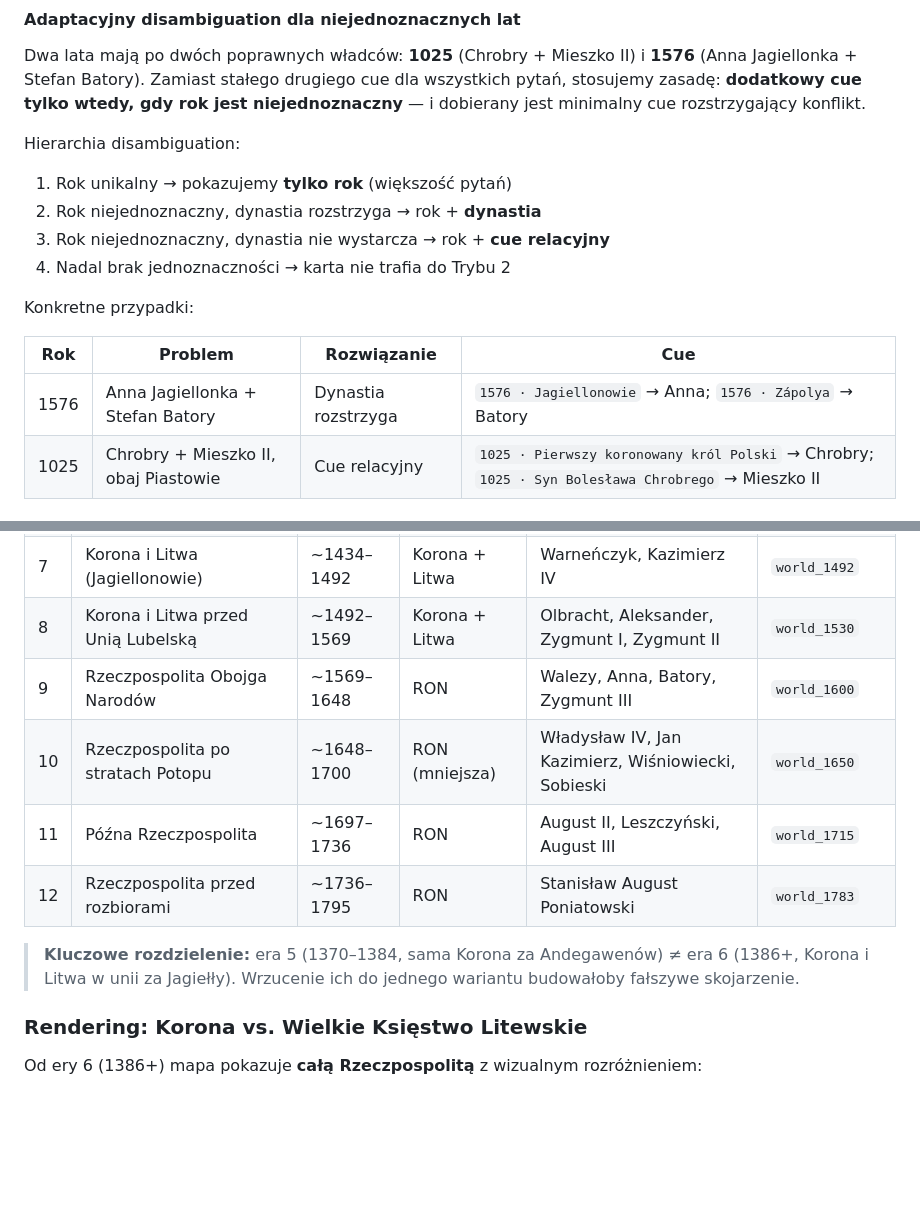
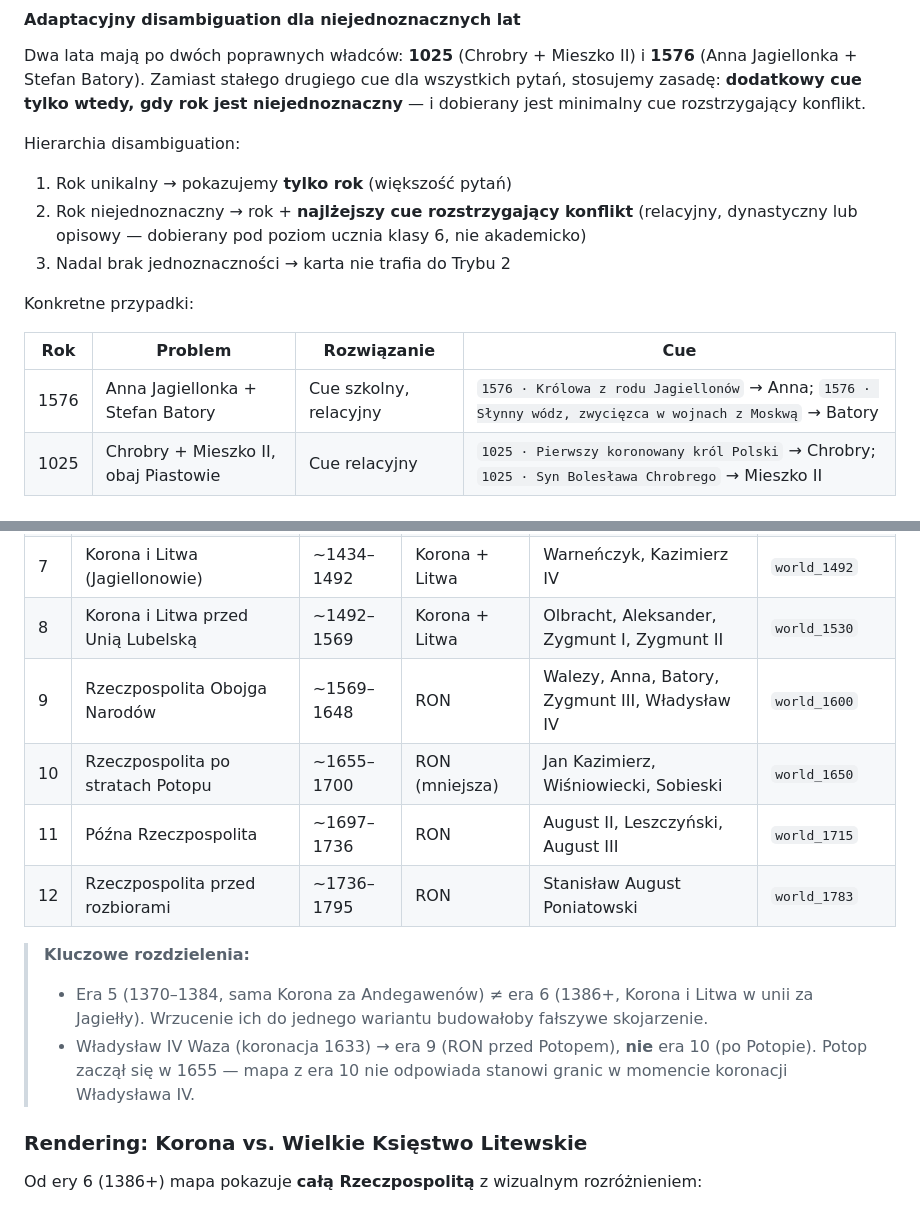
Before and after one commit to profondo-eu/quizy, a Markdown page: historia/krolowie-polski/PROPOZYCJA.md, 2 parts joined by grey strips. Drawn GitHub-style; blank space fills up the shorter version.

Commit message:
Address third review round: map variant fix + schoolfriendly cues
- Fix Wladyslaw IV Waza assignment: moved from post-Deluge era 10
  (~1655-1700) to era 9 (~1569-1648) matching his 1633 coronation
- Replace academic "Zapolya" cue for Batory with grade-6 friendly
  alternatives: "Krolowa z rodu Jagiellonow" vs "Slynny wodz,
  zwyciezca w wojnach z Moskwa"
- Simplify disambiguation hierarchy: single rule "lightest cue that
  resolves conflict" instead of rigid dynasty-first cascade
- Add explanatory note on Wladyslaw IV map variant decision

Made-with: Cursor

```diff
--- a/historia/krolowie-polski/PROPOZYCJA.md
+++ b/historia/krolowie-polski/PROPOZYCJA.md
@@ -189,15 +189,14 @@ Dwa lata mają po dwóch poprawnych władców: **1025** (Chrobry + Mieszko II) i
 Hierarchia disambiguation:
 
 1. Rok unikalny → pokazujemy **tylko rok** (większość pytań)
-2. Rok niejednoznaczny, dynastia rozstrzyga → rok + **dynastia**
-3. Rok niejednoznaczny, dynastia nie wystarcza → rok + **cue relacyjny**
-4. Nadal brak jednoznaczności → karta nie trafia do Trybu 2
+2. Rok niejednoznaczny → rok + **najlżejszy cue rozstrzygający konflikt** (relacyjny, dynastyczny lub opisowy — dobierany pod poziom ucznia klasy 6, nie akademicko)
+3. Nadal brak jednoznaczności → karta nie trafia do Trybu 2
 
 Konkretne przypadki:
 
 | Rok | Problem | Rozwiązanie | Cue |
 |-----|---------|-------------|-----|
-| 1576 | Anna Jagiellonka + Stefan Batory | Dynastia rozstrzyga | `1576 · Jagiellonowie` → Anna; `1576 · Zápolya` → Batory |
+| 1576 | Anna Jagiellonka + Stefan Batory | Cue szkolny, relacyjny | `1576 · Królowa z rodu Jagiellonów` → Anna; `1576 · Słynny wódz, zwycięzca w wojnach z Moskwą` → Batory |
 | 1025 | Chrobry + Mieszko II, obaj Piastowie | Cue relacyjny | `1025 · Pierwszy koronowany król Polski` → Chrobry; `1025 · Syn Bolesława Chrobrego` → Mieszko II |
 
 #### Zasady doboru dystraktorów
@@ -387,12 +386,14 @@ Każdy wariant mapy:
 | 6 | Polska i Litwa w unii personalnej | ~1386–1434 | Korona + Litwa | Władysław II Jagiełło | `world_1400` |
 | 7 | Korona i Litwa (Jagiellonowie) | ~1434–1492 | Korona + Litwa | Warneńczyk, Kazimierz IV | `world_1492` |
 | 8 | Korona i Litwa przed Unią Lubelską | ~1492–1569 | Korona + Litwa | Olbracht, Aleksander, Zygmunt I, Zygmunt II | `world_1530` |
-| 9 | Rzeczpospolita Obojga Narodów | ~1569–1648 | RON | Walezy, Anna, Batory, Zygmunt III | `world_1600` |
-| 10 | Rzeczpospolita po stratach Potopu | ~1648–1700 | RON (mniejsza) | Władysław IV, Jan Kazimierz, Wiśniowiecki, Sobieski | `world_1650` |
+| 9 | Rzeczpospolita Obojga Narodów | ~1569–1648 | RON | Walezy, Anna, Batory, Zygmunt III, Władysław IV | `world_1600` |
+| 10 | Rzeczpospolita po stratach Potopu | ~1655–1700 | RON (mniejsza) | Jan Kazimierz, Wiśniowiecki, Sobieski | `world_1650` |
 | 11 | Późna Rzeczpospolita | ~1697–1736 | RON | August II, Leszczyński, August III | `world_1715` |
 | 12 | Rzeczpospolita przed rozbiorami | ~1736–1795 | RON | Stanisław August Poniatowski | `world_1783` |
 
-> **Kluczowe rozdzielenie:** era 5 (1370–1384, sama Korona za Andegawenów) ≠ era 6 (1386+, Korona i Litwa w unii za Jagiełły). Wrzucenie ich do jednego wariantu budowałoby fałszywe skojarzenie.
+> **Kluczowe rozdzielenia:**
+> - Era 5 (1370–1384, sama Korona za Andegawenów) ≠ era 6 (1386+, Korona i Litwa w unii za Jagiełły). Wrzucenie ich do jednego wariantu budowałoby fałszywe skojarzenie.
+> - Władysław IV Waza (koronacja 1633) → era 9 (RON przed Potopem), **nie** era 10 (po Potopie). Potop zaczął się w 1655 — mapa z era 10 nie odpowiada stanowi granic w momencie koronacji Władysława IV.
 
 ### Rendering: Korona vs. Wielkie Księstwo Litewskie
 
```
